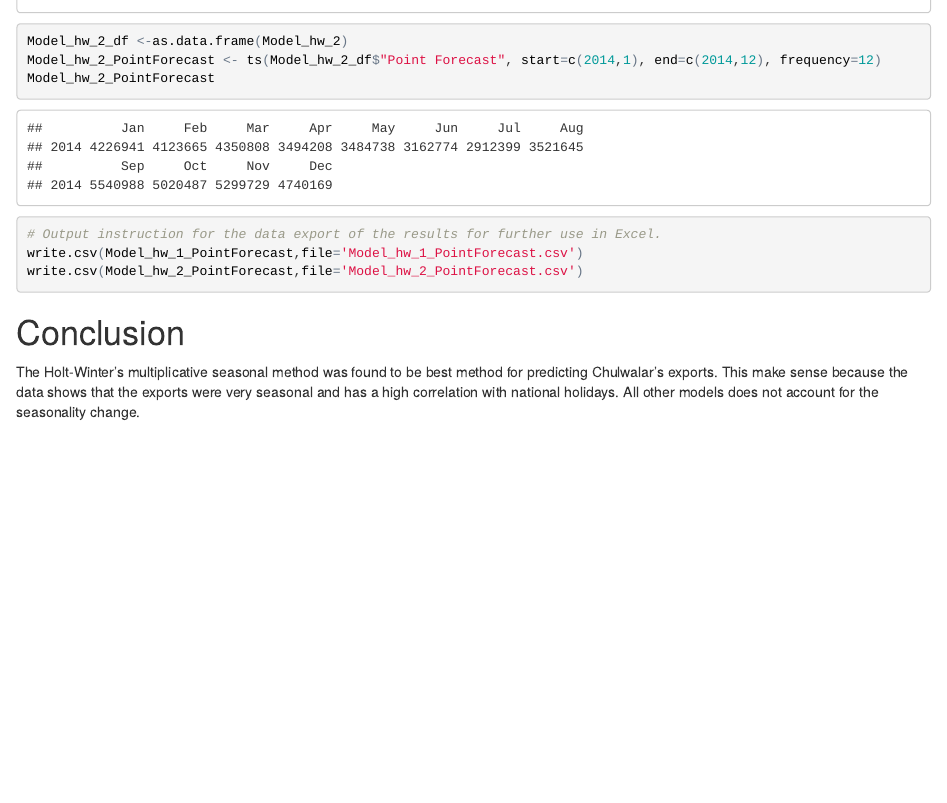
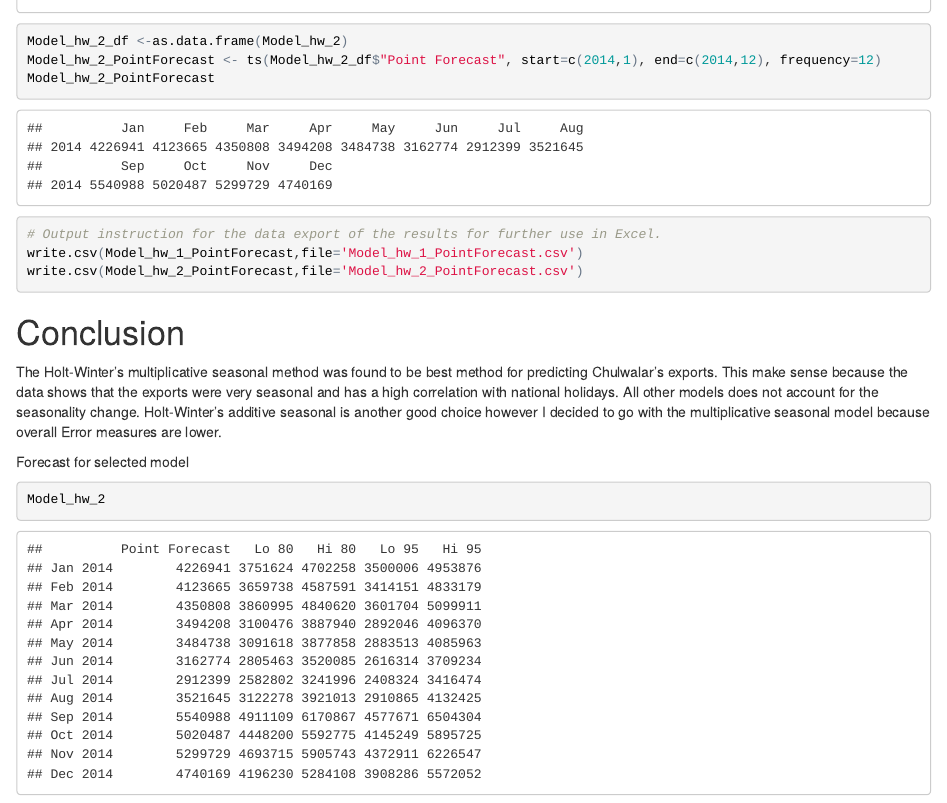
Before and after one commit to vinhle1984/casestudy2, an R Markdown document (analysis/CaseStudy2.Rmd): the page in a window 1100 px wide, from 9840 px down. The pictures show the output file analysis/CaseStudy2.html that the author committed with the source, opened offline.

Commit message:
Add files via upload

````diff
--- a/analysis/CaseStudy2.Rmd
+++ b/analysis/CaseStudy2.Rmd
@@ -488,4 +488,9 @@ write.csv(Model_hw_2_PointForecast,file='Model_hw_2_PointForecast.csv')
 
 
 #Conclusion
-The Holt-Winter’s multiplicative seasonal method was found to be best method for predicting Chulwalar’s exports. This make sense because the data shows that the exports were very seasonal and has a high correlation with national holidays. All other models does not account for the seasonality change.
+The Holt-Winter’s multiplicative seasonal method was found to be best method for predicting Chulwalar’s exports. This make sense because the data shows that the exports were very seasonal and has a high correlation with national holidays. All other models does not account for the seasonality change. Holt-Winter's additive seasonal is another good choice however I decided to go with the multiplicative seasonal model because overall Error measures are lower.
+
+Forecast for selected model
+```{r}
+Model_hw_2
+```
````
Also changed, not shown: analysis/CaseStudy2.html, analysis/CaseStudy2.md.
